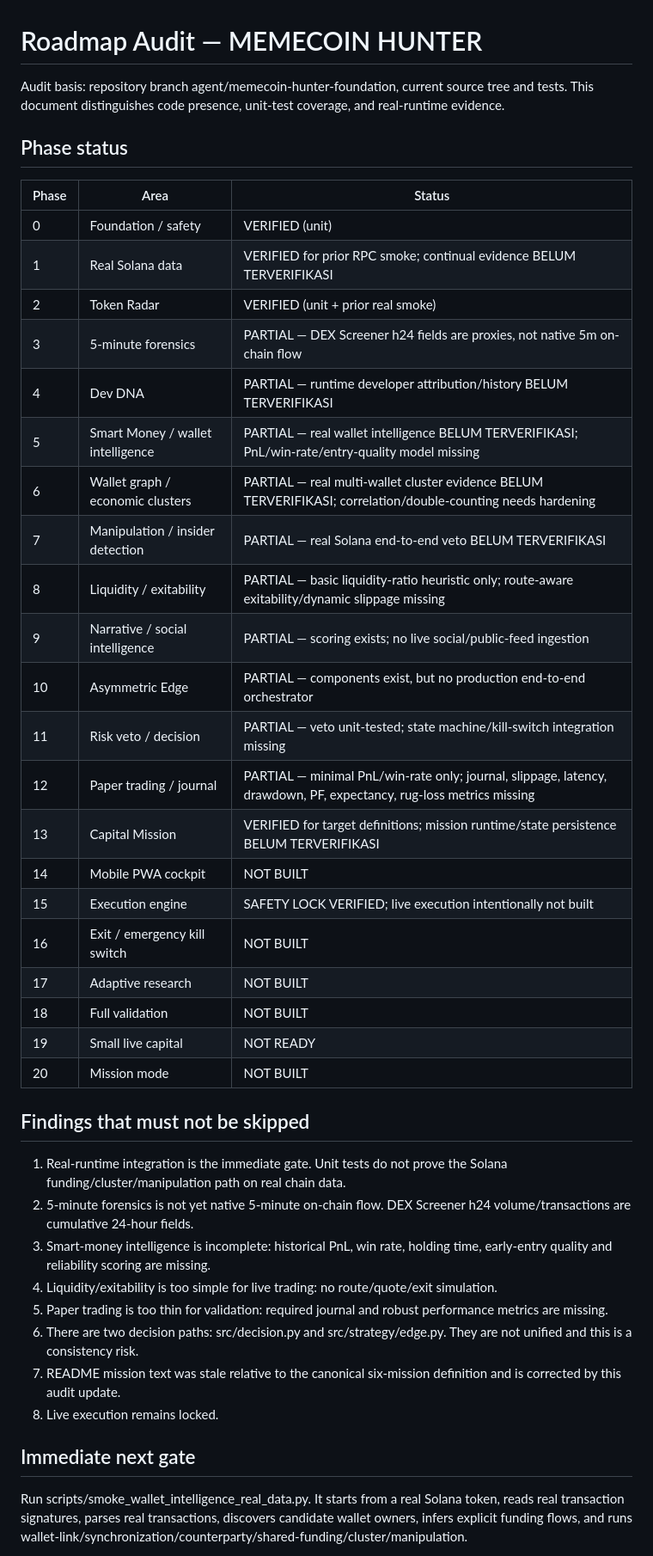
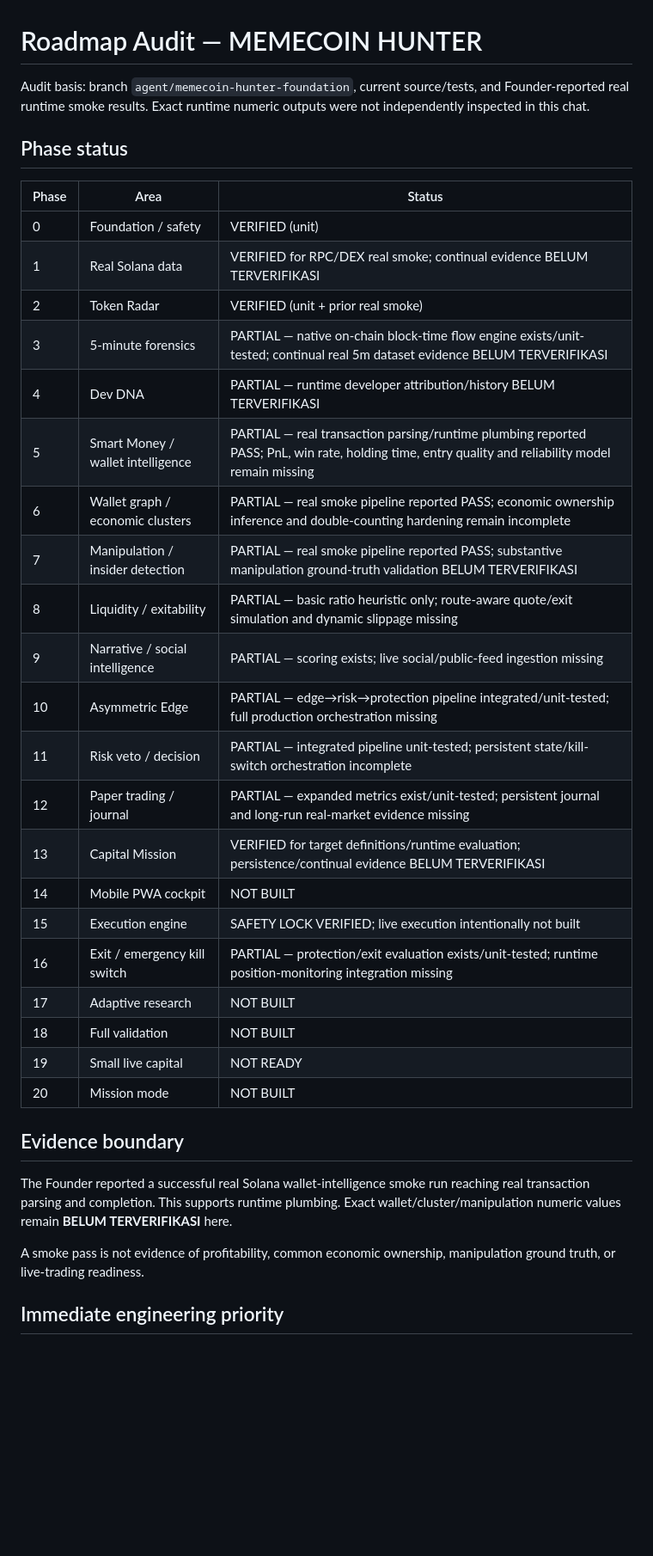
Before and after one commit to lynx-risk-checker/memecoin-hunter, a Markdown page: docs/ROADMAP_AUDIT.md, the part around one of its changes. Shown at 86% size. GitHub-like rendering; blank space fills up the shorter version.

Commit message:
Update roadmap audit after real runtime and pipeline validation

```diff
--- a/docs/ROADMAP_AUDIT.md
+++ b/docs/ROADMAP_AUDIT.md
@@ -1,45 +1,38 @@
 # Roadmap Audit — MEMECOIN HUNTER
 
-Audit basis: repository branch agent/memecoin-hunter-foundation, current source tree and tests. This document distinguishes code presence, unit-test coverage, and real-runtime evidence.
+Audit basis: branch `agent/memecoin-hunter-foundation`, current source/tests, and Founder-reported real runtime smoke results. Exact runtime numeric outputs were not independently inspected in this chat.
 
 ## Phase status
 
 | Phase | Area | Status |
 |---|---|---|
 | 0 | Foundation / safety | VERIFIED (unit) |
-| 1 | Real Solana data | VERIFIED for prior RPC smoke; continual evidence BELUM TERVERIFIKASI |
+| 1 | Real Solana data | VERIFIED for RPC/DEX real smoke; continual evidence BELUM TERVERIFIKASI |
 | 2 | Token Radar | VERIFIED (unit + prior real smoke) |
-| 3 | 5-minute forensics | PARTIAL — DEX Screener h24 fields are proxies, not native 5m on-chain flow |
+| 3 | 5-minute forensics | PARTIAL — native on-chain block-time flow engine exists/unit-tested; continual real 5m dataset evidence BELUM TERVERIFIKASI |
 | 4 | Dev DNA | PARTIAL — runtime developer attribution/history BELUM TERVERIFIKASI |
-| 5 | Smart Money / wallet intelligence | PARTIAL — real wallet intelligence BELUM TERVERIFIKASI; PnL/win-rate/entry-quality model missing |
-| 6 | Wallet graph / economic clusters | PARTIAL — real multi-wallet cluster evidence BELUM TERVERIFIKASI; correlation/double-counting needs hardening |
-| 7 | Manipulation / insider detection | PARTIAL — real Solana end-to-end veto BELUM TERVERIFIKASI |
-| 8 | Liquidity / exitability | PARTIAL — basic liquidity-ratio heuristic only; route-aware exitability/dynamic slippage missing |
-| 9 | Narrative / social intelligence | PARTIAL — scoring exists; no live social/public-feed ingestion |
-| 10 | Asymmetric Edge | PARTIAL — components exist, but no production end-to-end orchestrator |
-| 11 | Risk veto / decision | PARTIAL — veto unit-tested; state machine/kill-switch integration missing |
-| 12 | Paper trading / journal | PARTIAL — minimal PnL/win-rate only; journal, slippage, latency, drawdown, PF, expectancy, rug-loss metrics missing |
-| 13 | Capital Mission | VERIFIED for target definitions; mission runtime/state persistence BELUM TERVERIFIKASI |
+| 5 | Smart Money / wallet intelligence | PARTIAL — real transaction parsing/runtime plumbing reported PASS; PnL, win rate, holding time, entry quality and reliability model remain missing |
+| 6 | Wallet graph / economic clusters | PARTIAL — real smoke pipeline reported PASS; economic ownership inference and double-counting hardening remain incomplete |
+| 7 | Manipulation / insider detection | PARTIAL — real smoke pipeline reported PASS; substantive manipulation ground-truth validation BELUM TERVERIFIKASI |
+| 8 | Liquidity / exitability | PARTIAL — basic ratio heuristic only; route-aware quote/exit simulation and dynamic slippage missing |
+| 9 | Narrative / social intelligence | PARTIAL — scoring exists; live social/public-feed ingestion missing |
+| 10 | Asymmetric Edge | PARTIAL — edge→risk→protection pipeline integrated/unit-tested; full production orchestration missing |
+| 11 | Risk veto / decision | PARTIAL — integrated pipeline unit-tested; persistent state/kill-switch orchestration incomplete |
+| 12 | Paper trading / journal | PARTIAL — expanded metrics exist/unit-tested; persistent journal and long-run real-market evidence missing |
+| 13 | Capital Mission | VERIFIED for target definitions/runtime evaluation; persistence/continual evidence BELUM TERVERIFIKASI |
 | 14 | Mobile PWA cockpit | NOT BUILT |
 | 15 | Execution engine | SAFETY LOCK VERIFIED; live execution intentionally not built |
-| 16 | Exit / emergency kill switch | NOT BUILT |
+| 16 | Exit / emergency kill switch | PARTIAL — protection/exit evaluation exists/unit-tested; runtime position-monitoring integration missing |
 | 17 | Adaptive research | NOT BUILT |
 | 18 | Full validation | NOT BUILT |
 | 19 | Small live capital | NOT READY |
 | 20 | Mission mode | NOT BUILT |
 
-## Findings that must not be skipped
+## Evidence boundary
 
-1. Real-runtime integration is the immediate gate. Unit tests do not prove the Solana funding/cluster/manipulation path on real chain data.
-2. 5-minute forensics is not yet native 5-minute on-chain flow. DEX Screener h24 volume/transactions are cumulative 24-hour fields.
-3. Smart-money intelligence is incomplete: historical PnL, win rate, holding time, early-entry quality and reliability scoring are missing.
-4. Liquidity/exitability is too simple for live trading: no route/quote/exit simulation.
-5. Paper trading is too thin for validation: required journal and robust performance metrics are missing.
-6. There are two decision paths: src/decision.py and src/strategy/edge.py. They are not unified and this is a consistency risk.
-7. README mission text was stale relative to the canonical six-mission definition and is corrected by this audit update.
-8. Live execution remains locked.
+The Founder reported a successful real Solana wallet-intelligence smoke run reaching real transaction parsing and completion. This supports runtime plumbing. Exact wallet/cluster/manipulation numeric values remain **BELUM TERVERIFIKASI** here.
 
-## Immediate next gate
+A smoke pass is not evidence of profitability, common economic ownership, manipulation ground truth, or live-trading readiness.
 
-Run scripts/smoke_wallet_intelligence_real_data.py. It starts from a real Solana token, reads real transaction signatures, parses real transactions, discovers candidate wallet owners, infers explicit funding flows, and runs wallet-link/synchronization/counterparty/shared-funding/cluster/manipulation.
+## Immediate engineering priority
 
```
Also changed, not shown: other parts of docs/ROADMAP_AUDIT.md (+14 -1 lines).
